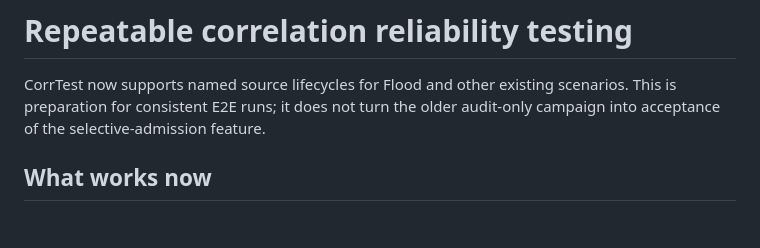
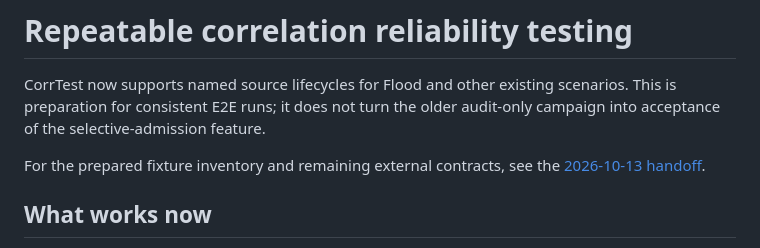
Before and after one commit to cmetech/oscar-corrtest, a Markdown page: docs/reliability-e2e.md, the part around the change. Drawn GitHub-style; blank space fills up the shorter version.

Commit message:
docs: inventory prepared reliability fixtures and open contracts

```diff
--- a/docs/reliability-e2e.md
+++ b/docs/reliability-e2e.md
@@ -1,6 +1,8 @@
 # Repeatable correlation reliability testing
 
 CorrTest now supports named source lifecycles for Flood and other existing scenarios. This is preparation for consistent E2E runs; it does not turn the older audit-only campaign into acceptance of the selective-admission feature.
+
+For the prepared fixture inventory and remaining external contracts, see the [2026-10-13 handoff](reliability-handoff-20261013.md).
 
 ## What works now
 
```
Also changed, not shown: docs/reliability-handoff-20261013.md (added, +42 -0 lines).
